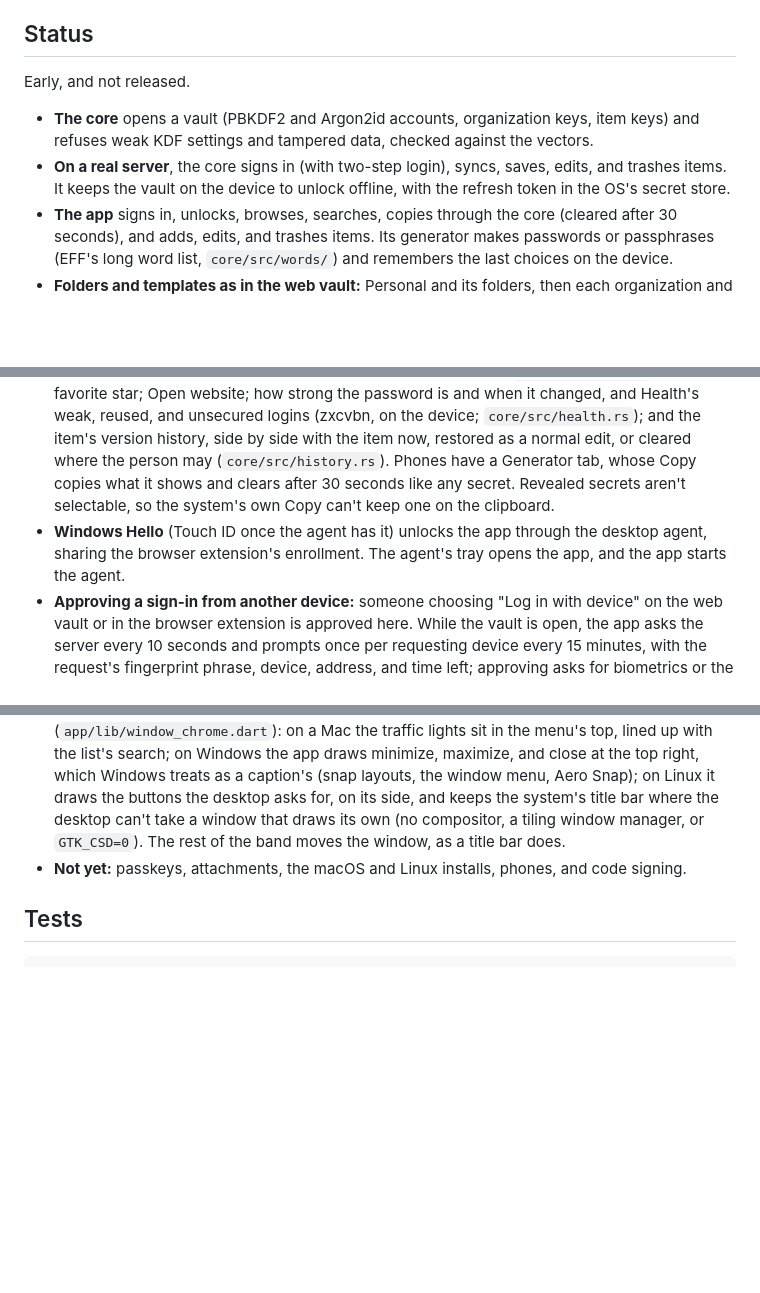
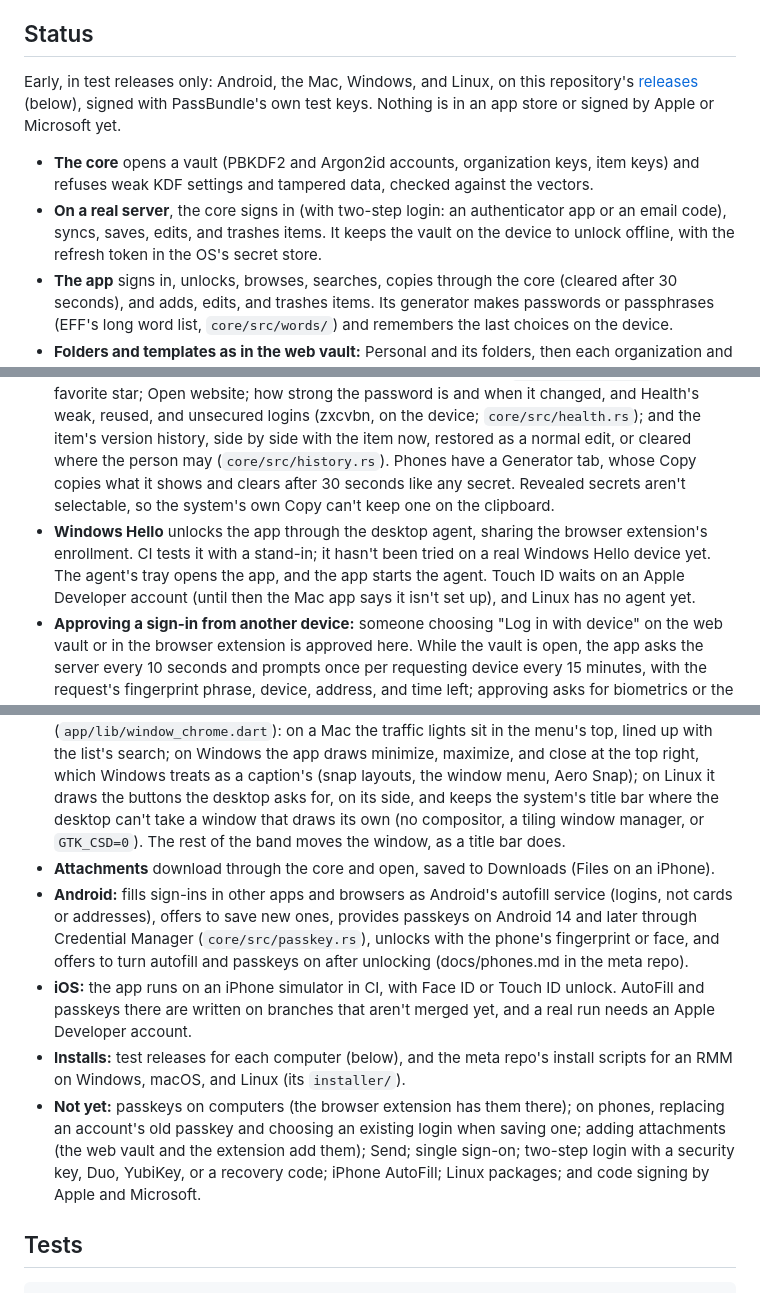
Before and after one commit to PimpinPumpkin/passbundle-apps, a Markdown page: README.md, 3 parts joined by grey strips. GitHub-like rendering; blank space fills up the shorter version.

Commit message:
The apps' README says what works today: test releases, Android autofill and passkeys, attachments, and what's still missing

```diff
--- a/README.md
+++ b/README.md
@@ -13,16 +13,20 @@ CI's builds (each run's artifacts) are the whole desktop app: on Windows the app
 
 ## Status
 
-Early, and not released.
+Early, in test releases only: Android, the Mac, Windows, and Linux, on this repository's [releases](https://github.com/PimpinPumpkin/passbundle-apps/releases) (below), signed with PassBundle's own test keys. Nothing is in an app store or signed by Apple or Microsoft yet.
 - **The core** opens a vault (PBKDF2 and Argon2id accounts, organization keys, item keys) and refuses weak KDF settings and tampered data, checked against the vectors.
-- **On a real server**, the core signs in (with two-step login), syncs, saves, edits, and trashes items. It keeps the vault on the device to unlock offline, with the refresh token in the OS's secret store.
+- **On a real server**, the core signs in (with two-step login: an authenticator app or an email code), syncs, saves, edits, and trashes items. It keeps the vault on the device to unlock offline, with the refresh token in the OS's secret store.
 - **The app** signs in, unlocks, browses, searches, copies through the core (cleared after 30 seconds), and adds, edits, and trashes items. Its generator makes passwords or passphrases (EFF's long word list, `core/src/words/`) and remembers the last choices on the device.
 - **Folders and templates as in the web vault:** Personal and its folders, then each organization and its shared folders, nested by name, with counts; the editor's one Folder picker, grouped by owner; what each shared folder lets the person do (no secrets shown where it hides passwords, no edit or trash where it doesn't allow them). New item offers the web vault's kinds and templates (Wi-Fi, servers, databases, licenses, API keys, domains, and the person's and their organizations' own), each with its category's jewel, and an edit keeps an item's template and every field (`core/src/templates.rs`, `core/src/places.rs`).
 - **Items as the web vault's panel shows them:** logins' websites' icons from the server's icon service, kept in memory only while the vault is open and refused when they're larger than an icon, with the letter where there's none (Settings turns them off; `core/src/icons.rs`); the favorite star; Open website; how strong the password is and when it changed, and Health's weak, reused, and unsecured logins (zxcvbn, on the device; `core/src/health.rs`); and the item's version history, side by side with the item now, restored as a normal edit, or cleared where the person may (`core/src/history.rs`). Phones have a Generator tab, whose Copy copies what it shows and clears after 30 seconds like any secret. Revealed secrets aren't selectable, so the system's own Copy can't keep one on the clipboard.
-- **Windows Hello** (Touch ID once the agent has it) unlocks the app through the desktop agent, sharing the browser extension's enrollment. The agent's tray opens the app, and the app starts the agent.
+- **Windows Hello** unlocks the app through the desktop agent, sharing the browser extension's enrollment. CI tests it with a stand-in; it hasn't been tried on a real Windows Hello device yet. The agent's tray opens the app, and the app starts the agent. Touch ID waits on an Apple Developer account (until then the Mac app says it isn't set up), and Linux has no agent yet.
 - **Approving a sign-in from another device:** someone choosing "Log in with device" on the web vault or in the browser extension is approved here. While the vault is open, the app asks the server every 10 seconds and prompts once per requesting device every 15 minutes, with the request's fingerprint phrase, device, address, and time left; approving asks for biometrics or the master password first, in a prompt of its own (Settings turns that off, after asking the same), and the core sends the user key wrapped to that request's own public key, only to the key whose phrase the person saw (`core/src/device_approval.rs`; DESIGN.md in the meta repo, "Approving a sign-in from another device"). Phones show requests while PassBundle is open, or when it next opens.
 - **The window's top is the app's**, as 1Password draws its own, with no system title bar (`app/lib/window_chrome.dart`): on a Mac the traffic lights sit in the menu's top, lined up with the list's search; on Windows the app draws minimize, maximize, and close at the top right, which Windows treats as a caption's (snap layouts, the window menu, Aero Snap); on Linux it draws the buttons the desktop asks for, on its side, and keeps the system's title bar where the desktop can't take a window that draws its own (no compositor, a tiling window manager, or `GTK_CSD=0`). The rest of the band moves the window, as a title bar does.
-- **Not yet:** passkeys, attachments, the macOS and Linux installs, phones, and code signing.
+- **Attachments** download through the core and open, saved to Downloads (Files on an iPhone).
+- **Android:** fills sign-ins in other apps and browsers as Android's autofill service (logins, not cards or addresses), offers to save new ones, provides passkeys on Android 14 and later through Credential Manager (`core/src/passkey.rs`), unlocks with the phone's fingerprint or face, and offers to turn autofill and passkeys on after unlocking (docs/phones.md in the meta repo).
+- **iOS:** the app runs on an iPhone simulator in CI, with Face ID or Touch ID unlock. AutoFill and passkeys there are written on branches that aren't merged yet, and a real run needs an Apple Developer account.
+- **Installs:** test releases for each computer (below), and the meta repo's install scripts for an RMM on Windows, macOS, and Linux (its `installer/`).
+- **Not yet:** passkeys on computers (the browser extension has them there); on phones, replacing an account's old passkey and choosing an existing login when saving one; adding attachments (the web vault and the extension add them); Send; single sign-on; two-step login with a security key, Duo, YubiKey, or a recovery code; iPhone AutoFill; Linux packages; and code signing by Apple and Microsoft.
 
 ## Tests
 
```
